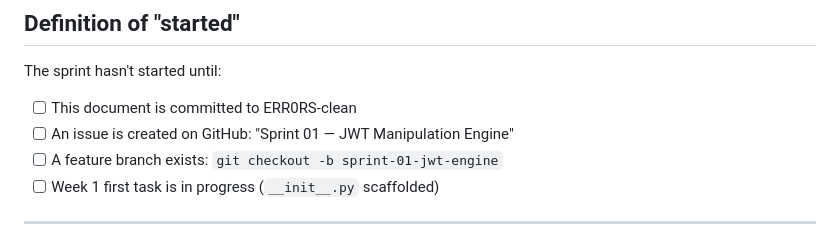
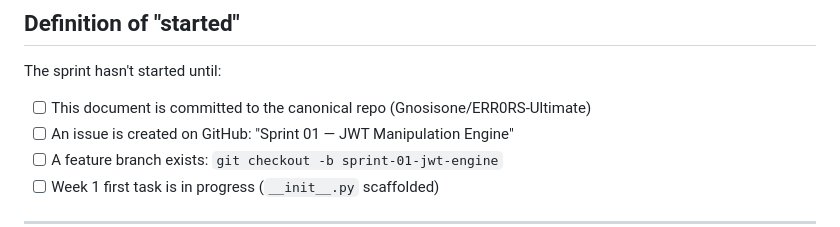
Before and after one commit to Gnosisone/ERR0RS-Ultimate, a Markdown page: docs/sprints/SPRINT_01_JWT_ENGINE.md, the part around the change. GitHub-like rendering.

```diff
--- a/docs/sprints/SPRINT_01_JWT_ENGINE.md
+++ b/docs/sprints/SPRINT_01_JWT_ENGINE.md
@@ -230,7 +230,7 @@ When the sprint ends, update `juice-shop-portfolio/PORTFOLIO.md`:
 
 The sprint hasn't started until:
 
-- [ ] This document is committed to ERR0RS-clean
+- [ ] This document is committed to the canonical repo (Gnosisone/ERR0RS-Ultimate)
 - [ ] An issue is created on GitHub: "Sprint 01 — JWT Manipulation Engine"
 - [ ] A feature branch exists: `git checkout -b sprint-01-jwt-engine`
 - [ ] Week 1 first task is in progress (`__init__.py` scaffolded)
```
Also changed, not shown: docs/sprints/SPRINT_04_PROFESSOR.md (+1 -1 lines).
